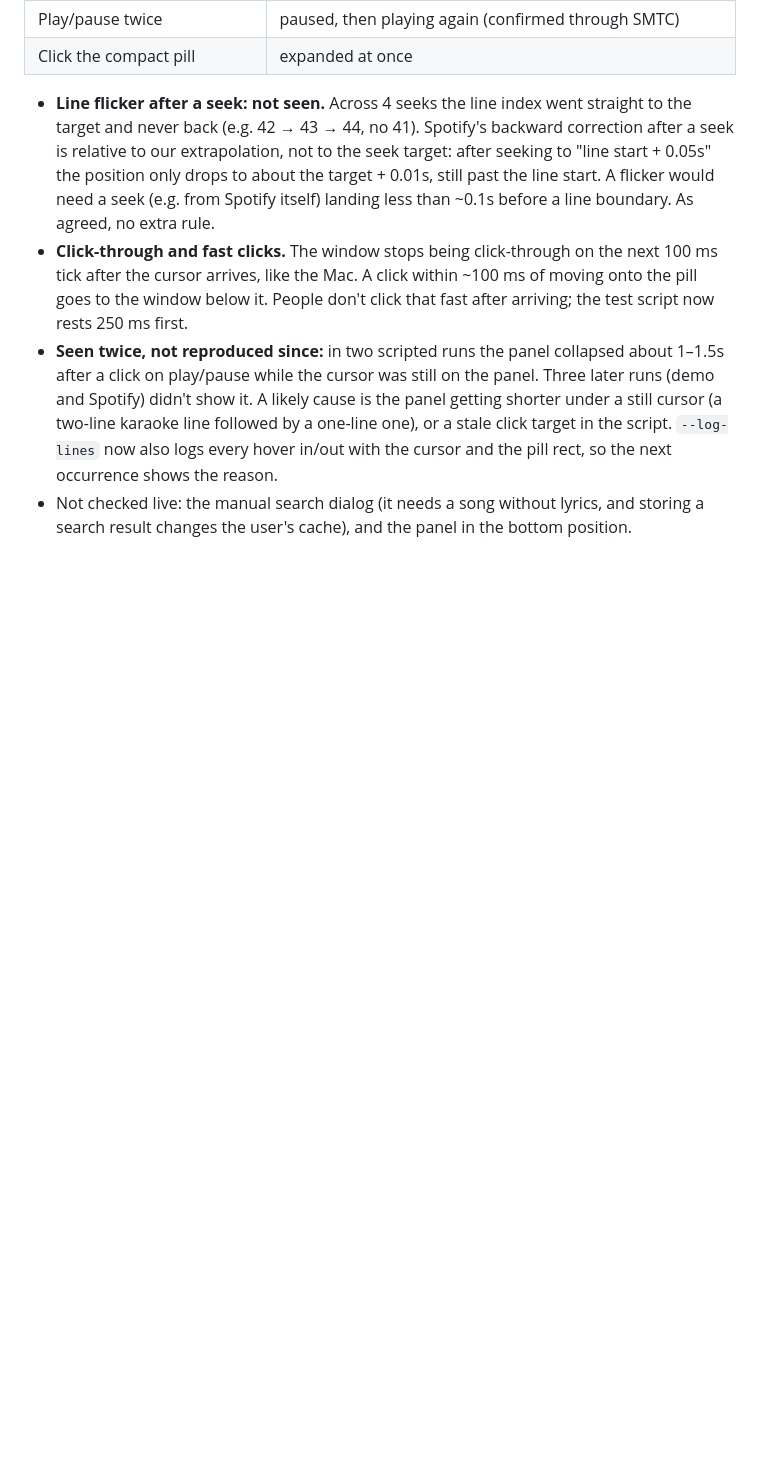
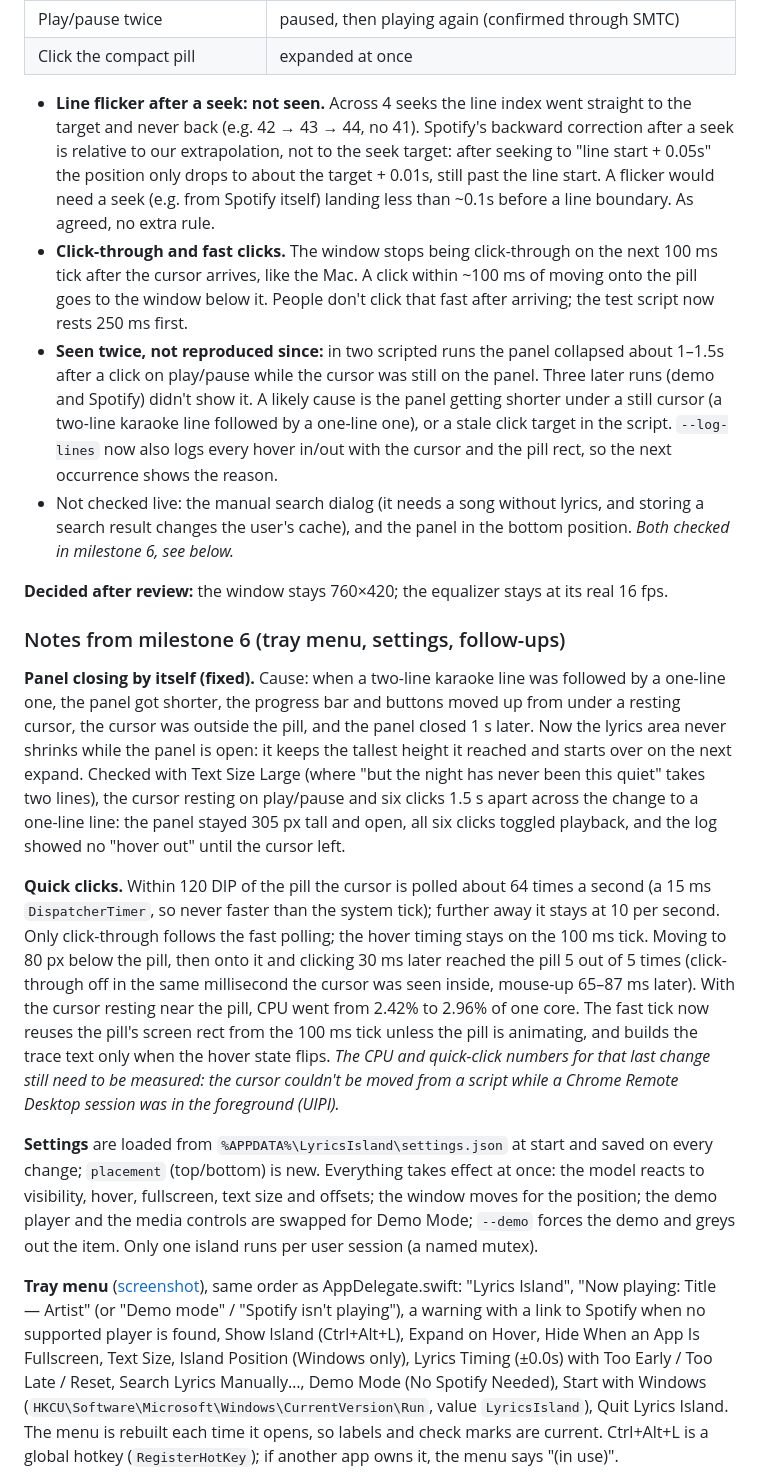
Before and after one commit to apin24/lyrics-island, a Markdown page: docs/windows-port.md, the part around one of its changes. Drawn GitHub-style; blank space fills up the shorter version.

```diff
--- a/docs/windows-port.md
+++ b/docs/windows-port.md
@@ -295,4 +295,17 @@ Checked against the real Spotify app (Microsoft Store version) by moving and cli
 - **Line flicker after a seek: not seen.** Across 4 seeks the line index went straight to the target and never back (e.g. 42 → 43 → 44, no 41). Spotify's backward correction after a seek is relative to our extrapolation, not to the seek target: after seeking to "line start + 0.05s" the position only drops to about the target + 0.01s, still past the line start. A flicker would need a seek (e.g. from Spotify itself) landing less than ~0.1s before a line boundary. As agreed, no extra rule.
 - **Click-through and fast clicks.** The window stops being click-through on the next 100 ms tick after the cursor arrives, like the Mac. A click within ~100 ms of moving onto the pill goes to the window below it. People don't click that fast after arriving; the test script now rests 250 ms first.
 - **Seen twice, not reproduced since:** in two scripted runs the panel collapsed about 1–1.5s after a click on play/pause while the cursor was still on the panel. Three later runs (demo and Spotify) didn't show it. A likely cause is the panel getting shorter under a still cursor (a two-line karaoke line followed by a one-line one), or a stale click target in the script. `--log-lines` now also logs every hover in/out with the cursor and the pill rect, so the next occurrence shows the reason.
-- Not checked live: the manual search dialog (it needs a song without lyrics, and storing a search result changes the user's cache), and the panel in the bottom position.
+- Not checked live: the manual search dialog (it needs a song without lyrics, and storing a search result changes the user's cache), and the panel in the bottom position. *Both checked in milestone 6, see below.*
+
+**Decided after review:** the window stays 760×420; the equalizer stays at its real 16 fps.
+
+### Notes from milestone 6 (tray menu, settings, follow-ups)
+
+**Panel closing by itself (fixed).** Cause: when a two-line karaoke line was followed by a one-line one, the panel got shorter, the progress bar and buttons moved up from under a resting cursor, the cursor was outside the pill, and the panel closed 1 s later. Now the lyrics area never shrinks while the panel is open: it keeps the tallest height it reached and starts over on the next expand. Checked with Text Size Large (where "but the night has never been this quiet" takes two lines), the cursor resting on play/pause and six clicks 1.5 s apart across the change to a one-line line: the panel stayed 305 px tall and open, all six clicks toggled playback, and the log showed no "hover out" until the cursor left.
+
+**Quick clicks.** Within 120 DIP of the pill the cursor is polled about 64 times a second (a 15 ms `DispatcherTimer`, so never faster than the system tick); further away it stays at 10 per second. Only click-through follows the fast polling; the hover timing stays on the 100 ms tick. Moving to 80 px below the pill, then onto it and clicking 30 ms later reached the pill 5 out of 5 times (click-through off in the same millisecond the cursor was seen inside, mouse-up 65–87 ms later). With the cursor resting near the pill, CPU went from 2.42% to 2.96% of one core. The fast tick now reuses the pill's screen rect from the 100 ms tick unless the pill is animating, and builds the trace text only when the hover state flips. *The CPU and quick-click numbers for that last change still need to be measured: the cursor couldn't be moved from a script while a Chrome Remote Desktop session was in the foreground (UIPI).*
+
+**Settings** are loaded from `%APPDATA%\LyricsIsland\settings.json` at start and saved on every change; `placement` (top/bottom) is new. Everything takes effect at once: the model reacts to visibility, hover, fullscreen, text size and offsets; the window moves for the position; the demo player and the media controls are swapped for Demo Mode; `--demo` forces the demo and greys out the item. Only one island runs per user session (a named mutex).
+
+**Tray menu** ([screenshot](screenshots/windows/tray-menu.png)), same order as AppDelegate.swift: "Lyrics Island", "Now playing: Title — Artist" (or "Demo mode" / "Spotify isn't playing"), a warning with a link to Spotify when no supported player is found, Show Island (Ctrl+Alt+L), Expand on Hover, Hide When an App Is Fullscreen, Text Size, Island Position (Windows only), Lyrics Timing (±0.0s) with Too Early / Too Late / Reset, Search Lyrics Manually…, Demo Mode (No Spotify Needed), Start with Windows (`HKCU\Software\Microsoft\Windows\CurrentVersion\Run`, value `LyricsIsland`), Quit Lyrics Island. The menu is rebuilt each time it opens, so labels and check marks are current. Ctrl+Alt+L is a global hotkey (`RegisterHotKey`); if another app owns it, the menu says "(in use)".
+
```
Also changed, not shown: other parts of docs/windows-port.md (+20 -0 lines), windows/README.md (+6 -3 lines), docs/screenshots/windows/tray-menu.png (added), 11 other files.
